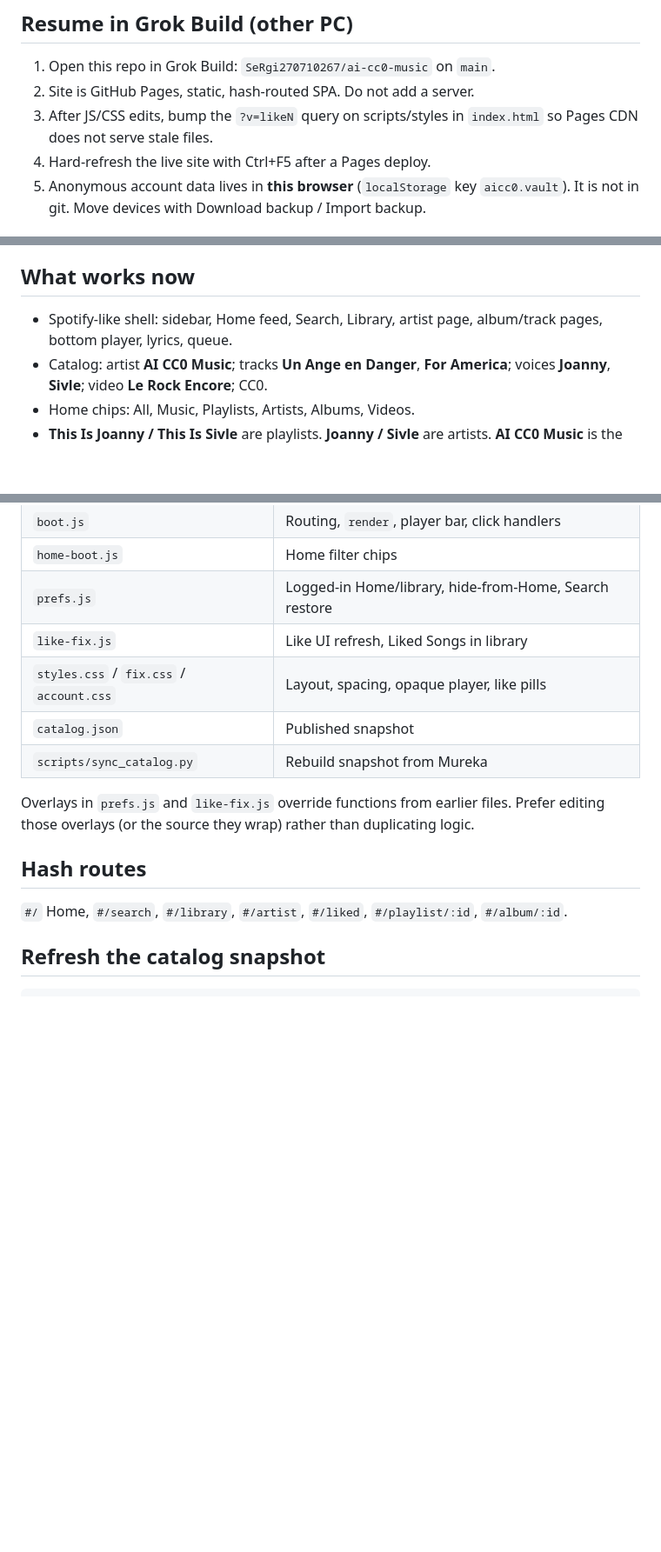
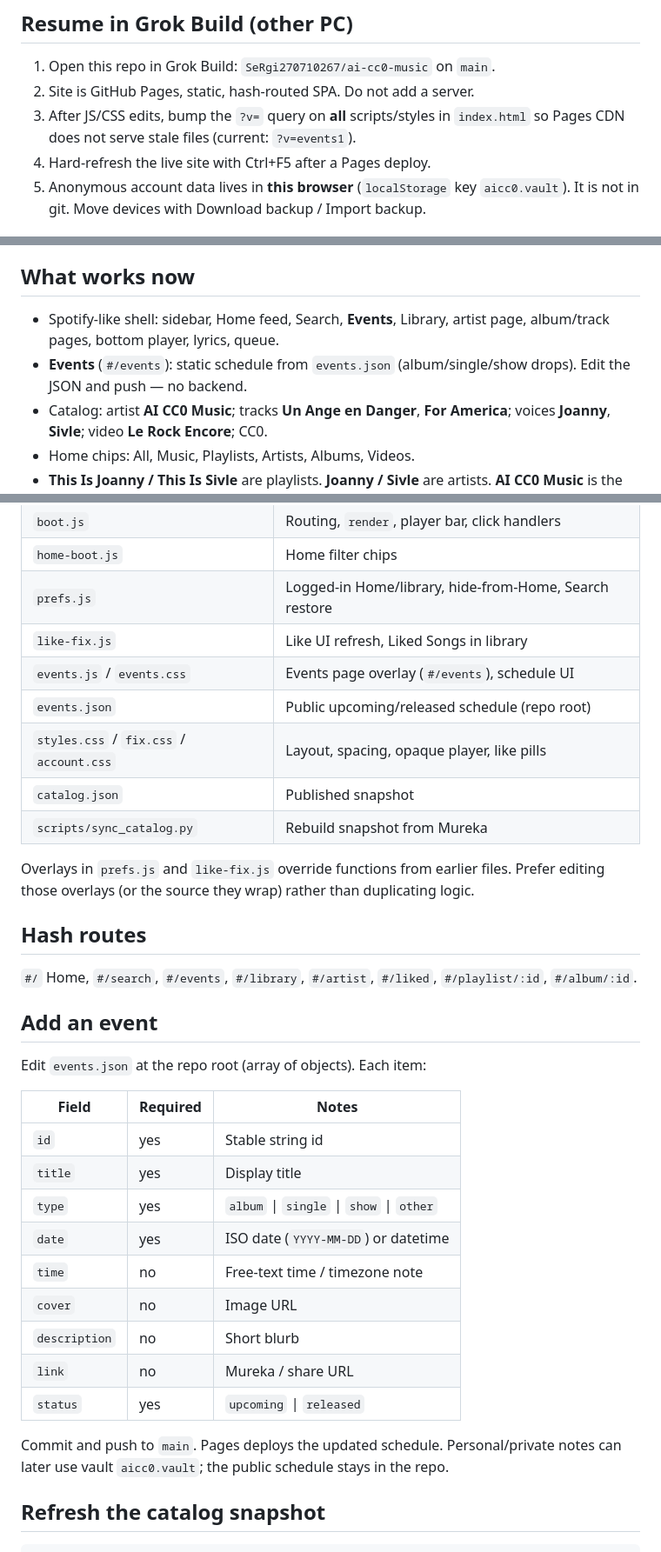
Before and after one commit to SeRgi270710267/ai-cc0-music, a Markdown page: README.md, 3 parts joined by grey strips. Shown at 87% size. Drawn GitHub-style; blank space fills up the shorter version.

Commit message:
docs: document Events page and events.json schema

```diff
--- a/README.md
+++ b/README.md
@@ -10,7 +10,7 @@ Spotify-style static player for the public [Mureka](https://www.mureka.ai/profil
 
 1. Open this repo in Grok Build: `SeRgi270710267/ai-cc0-music` on `main`.
 2. Site is GitHub Pages, static, hash-routed SPA. Do not add a server.
-3. After JS/CSS edits, bump the `?v=likeN` query on scripts/styles in `index.html` so Pages CDN does not serve stale files.
+3. After JS/CSS edits, bump the `?v=` query on **all** scripts/styles in `index.html` so Pages CDN does not serve stale files (current: `?v=events1`).
 4. Hard-refresh the live site with Ctrl+F5 after a Pages deploy.
 5. Anonymous account data lives in **this browser** (`localStorage` key `aicc0.vault`). It is not in git. Move devices with Download backup / Import backup.
 
@@ -23,7 +23,8 @@ Spotify-style static player for the public [Mureka](https://www.mureka.ai/profil
 
 ## What works now
 
-- Spotify-like shell: sidebar, Home feed, Search, Library, artist page, album/track pages, bottom player, lyrics, queue.
+- Spotify-like shell: sidebar, Home feed, Search, **Events**, Library, artist page, album/track pages, bottom player, lyrics, queue.
+- **Events** (`#/events`): static schedule from `events.json` (album/single/show drops). Edit the JSON and push — no backend.
 - Catalog: artist **AI CC0 Music**; tracks **Un Ange en Danger**, **For America**; voices **Joanny**, **Sivle**; video **Le Rock Encore**; CC0.
 - Home chips: All, Music, Playlists, Artists, Albums, Videos.
 - **This Is Joanny / This Is Sivle** are playlists. **Joanny / Sivle** are artists. **AI CC0 Music** is the artist.
@@ -47,6 +48,8 @@ core.js → account.js → views.js → boot.js → home-boot.js → prefs.js
 | `home-boot.js` | Home filter chips |
 | `prefs.js` | Logged-in Home/library, hide-from-Home, Search restore |
 | `like-fix.js` | Like UI refresh, Liked Songs in library |
+| `events.js` / `events.css` | Events page overlay (`#/events`), schedule UI |
+| `events.json` | Public upcoming/released schedule (repo root) |
 | `styles.css` / `fix.css` / `account.css` | Layout, spacing, opaque player, like pills |
 | `catalog.json` | Published snapshot |
 | `scripts/sync_catalog.py` | Rebuild snapshot from Mureka |
@@ -55,7 +58,25 @@ Overlays in `prefs.js` and `like-fix.js` override functions from earlier files.
 
 ## Hash routes
 
-`#/` Home, `#/search`, `#/library`, `#/artist`, `#/liked`, `#/playlist/:id`, `#/album/:id`.
+`#/` Home, `#/search`, `#/events`, `#/library`, `#/artist`, `#/liked`, `#/playlist/:id`, `#/album/:id`.
+
+## Add an event
+
+Edit `events.json` at the repo root (array of objects). Each item:
+
+| Field | Required | Notes |
+| --- | --- | --- |
+| `id` | yes | Stable string id |
+| `title` | yes | Display title |
+| `type` | yes | `album` \| `single` \| `show` \| `other` |
+| `date` | yes | ISO date (`YYYY-MM-DD`) or datetime |
+| `time` | no | Free-text time / timezone note |
+| `cover` | no | Image URL |
+| `description` | no | Short blurb |
+| `link` | no | Mureka / share URL |
+| `status` | yes | `upcoming` \| `released` |
+
+Commit and push to `main`. Pages deploys the updated schedule. Personal/private notes can later use vault `aicc0.vault`; the public schedule stays in the repo.
 
 ## Refresh the catalog snapshot
 
```
Also changed, not shown: other parts of README.md (+1 -1 lines).
